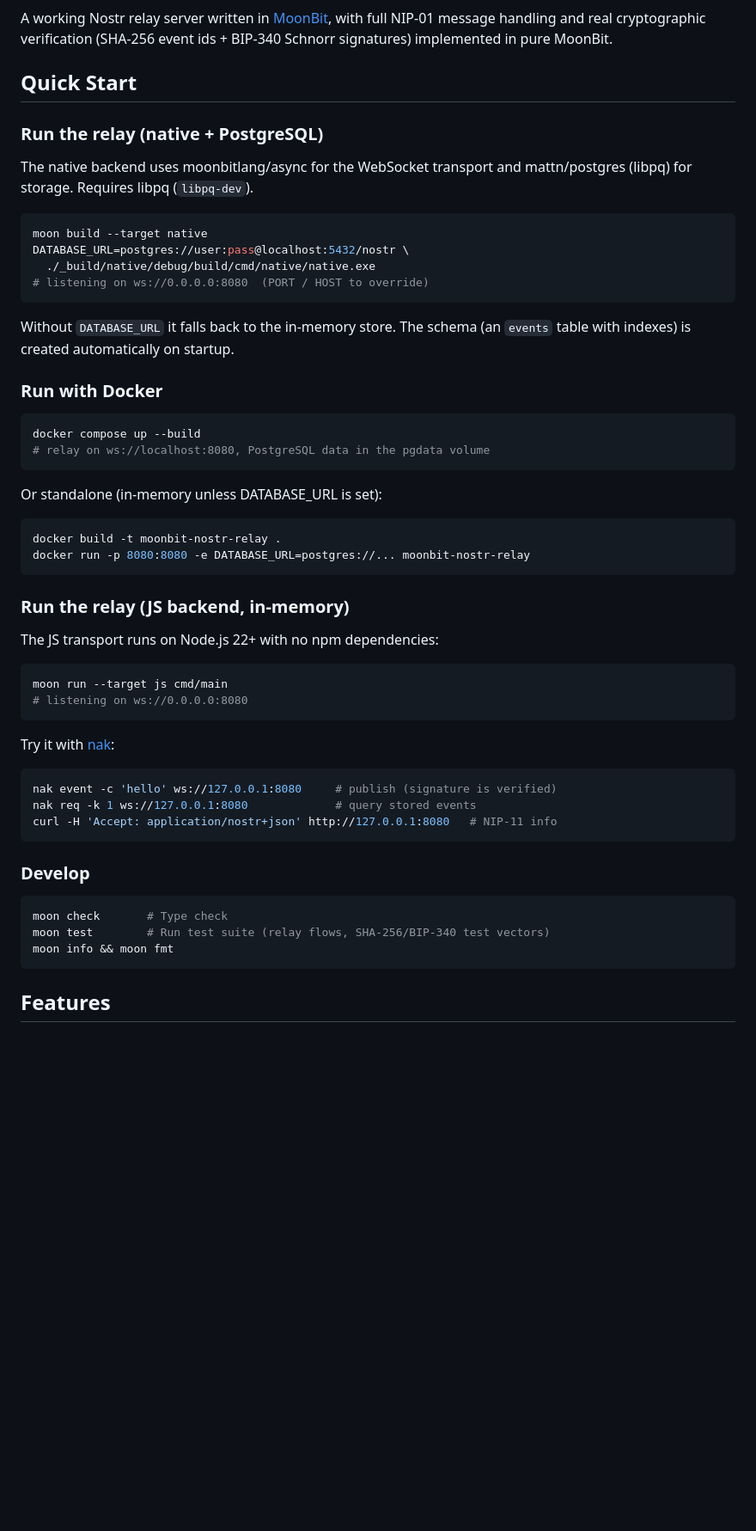
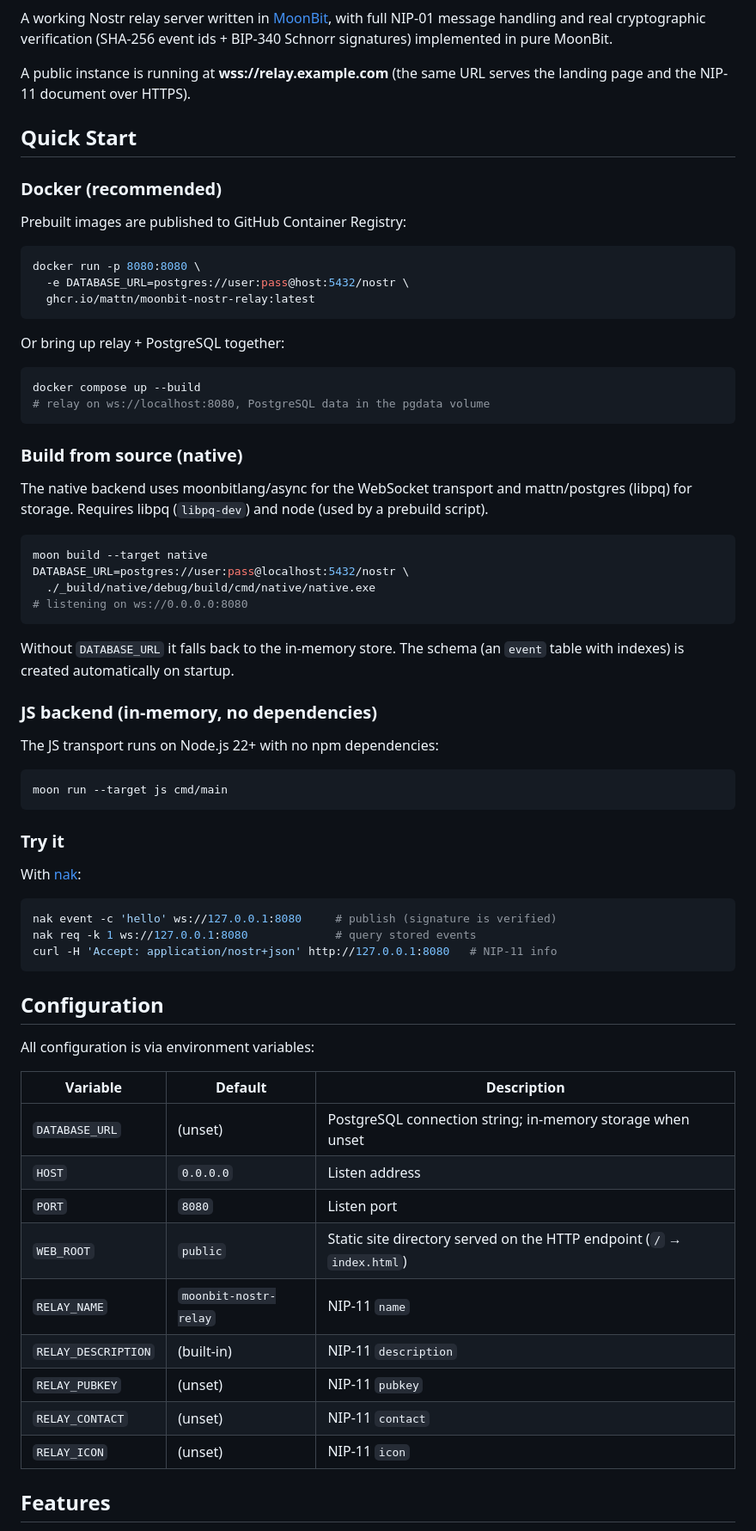
Before and after one commit to mattn/moonbit-nostr-relay, a Markdown page: README.mbt.md, the part around one of its changes. Shown at 86% size. Rendered like a GitHub page; blank space fills up the shorter version.

Commit message:
Update README for the current feature set

````diff
--- a/README.mbt.md
+++ b/README.mbt.md
@@ -2,47 +4,54 @@
 
 A working Nostr relay server written in [MoonBit](https://www.moonbitlang.com/), with full NIP-01 message handling and real cryptographic verification (SHA-256 event ids + BIP-340 Schnorr signatures) implemented in pure MoonBit.
 
+A public instance is running at **wss://relay.example.com** (the same URL serves the landing page and the NIP-11 document over HTTPS).
+
 ## Quick Start
 
-### Run the relay (native + PostgreSQL)
+### Docker (recommended)
 
-The native backend uses moonbitlang/async for the WebSocket transport and
-mattn/postgres (libpq) for storage. Requires libpq (`libpq-dev`).
+Prebuilt images are published to GitHub Container Registry:
 
 ```bash
-moon build --target native
-DATABASE_URL=postgres://user:pass@localhost:5432/nostr \
-  ./_build/native/debug/build/cmd/native/native.exe
-# listening on ws://0.0.0.0:8080  (PORT / HOST to override)
+docker run -p 8080:8080 \
+  -e DATABASE_URL=postgres://user:pass@host:5432/nostr \
+  ghcr.io/mattn/moonbit-nostr-relay:latest
 ```
 
-Without `DATABASE_URL` it falls back to the in-memory store. The schema
-(an `events` table with indexes) is created automatically on startup.
-
-### Run with Docker
+Or bring up relay + PostgreSQL together:
 
 ```bash
 docker compose up --build
 # relay on ws://localhost:8080, PostgreSQL data in the pgdata volume
 ```
 
-Or standalone (in-memory unless DATABASE_URL is set):
+### Build from source (native)
+
+The native backend uses moonbitlang/async for the WebSocket transport and
+mattn/postgres (libpq) for storage. Requires libpq (`libpq-dev`) and node
+(used by a prebuild script).
 
 ```bash
-docker build -t moonbit-nostr-relay .
-docker run -p 8080:8080 -e DATABASE_URL=postgres://... moonbit-nostr-relay
+moon build --target native
+DATABASE_URL=postgres://user:pass@localhost:5432/nostr \
+  ./_build/native/debug/build/cmd/native/native.exe
+# listening on ws://0.0.0.0:8080
 ```
 
-### Run the relay (JS backend, in-memory)
+Without `DATABASE_URL` it falls back to the in-memory store. The schema
+(an `event` table with indexes) is created automatically on startup.
+
+### JS backend (in-memory, no dependencies)
 
 The JS transport runs on Node.js 22+ with no npm dependencies:
 
 ```bash
 moon run --target js cmd/main
-# listening on ws://0.0.0.0:8080
 ```
 
-Try it with [nak](https://github.com/fiatjaf/nak):
+### Try it
+
+With [nak](https://github.com/fiatjaf/nak):
 
 ```bash
 nak event -c 'hello' ws://127.0.0.1:8080     # publish (signature is verified)
@@ -50,13 +59,21 @@ nak req -k 1 ws://127.0.0.1:8080             # query stored events
 curl -H 'Accept: application/nostr+json' http://127.0.0.1:8080   # NIP-11 info
 ```
 
-### Develop
+## Configuration
 
-```bash
-moon check       # Type check
-moon test        # Run test suite (relay flows, SHA-256/BIP-340 test vectors)
-moon info && moon fmt
-```
+All configuration is via environment variables:
+
+| Variable | Default | Description |
+|----------|---------|-------------|
+| `DATABASE_URL` | (unset) | PostgreSQL connection string; in-memory storage when unset |
+| `HOST` | `0.0.0.0` | Listen address |
+| `PORT` | `8080` | Listen port |
+| `WEB_ROOT` | `public` | Static site directory served on the HTTP endpoint (`/` → `index.html`) |
+| `RELAY_NAME` | `moonbit-nostr-relay` | NIP-11 `name` |
+| `RELAY_DESCRIPTION` | (built-in) | NIP-11 `description` |
+| `RELAY_PUBKEY` | (unset) | NIP-11 `pubkey` |
+| `RELAY_CONTACT` | (unset) | NIP-11 `contact` |
+| `RELAY_ICON` | (unset) | NIP-11 `icon` |
 
 ## Features
 
````
Also changed, not shown: other parts of README.mbt.md (+24 -8 lines).
